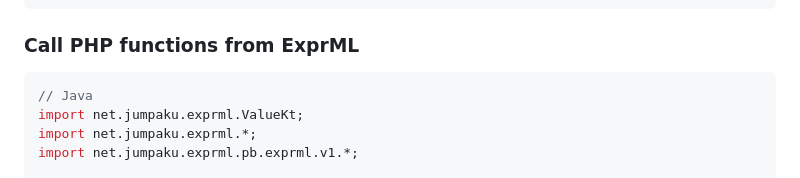
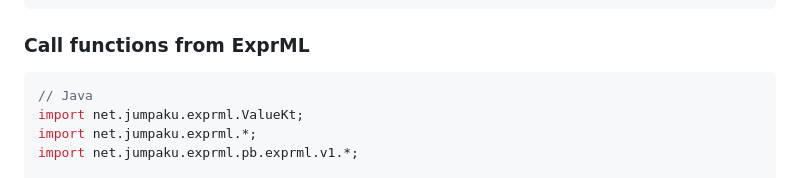
Before and after one commit to exprml/exprml-jvm, a Markdown page: README.md, the part around the change. Drawn GitHub-style.

````diff
--- a/README.md
+++ b/README.md
@@ -112,7 +112,7 @@ fun main() {
 }
 ```
 
-### Call PHP functions from ExprML
+### Call functions from ExprML
 
 ```java
 // Java
````
